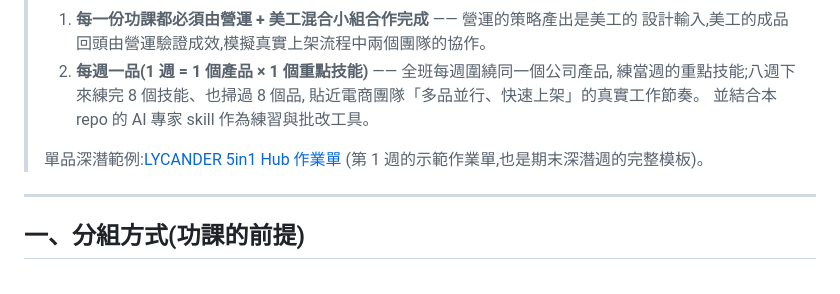
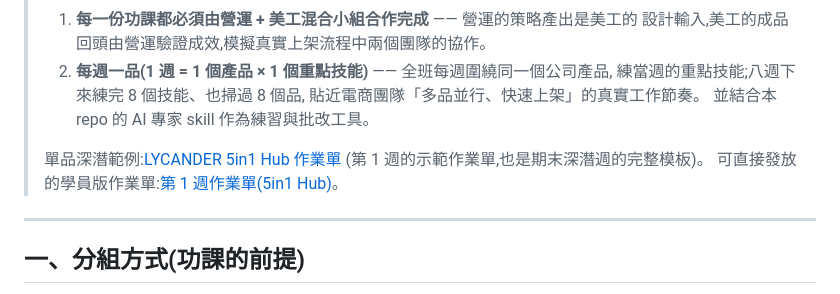
Before and after one commit to Lycander168/FrankAie-hub, a Markdown page: docs/ecommerce-course-homework.md, the part around the change. Drawn GitHub-style.

```diff
--- a/docs/ecommerce-course-homework.md
+++ b/docs/ecommerce-course-homework.md
@@ -11,6 +11,7 @@
 >
 > 單品深潛範例:[LYCANDER 5in1 Hub 作業單](./ecommerce-course-homework-5in1-hub.md)
 > (第 1 週的示範作業單,也是期末深潛週的完整模板)。
+> 可直接發放的學員版作業單:[第 1 週作業單(5in1 Hub)](./assignments/week1-5in1-hub.md)。
 
 ---
 
```
Also changed, not shown: docs/assignments/week1-5in1-hub.md (added, +140 -0 lines).
